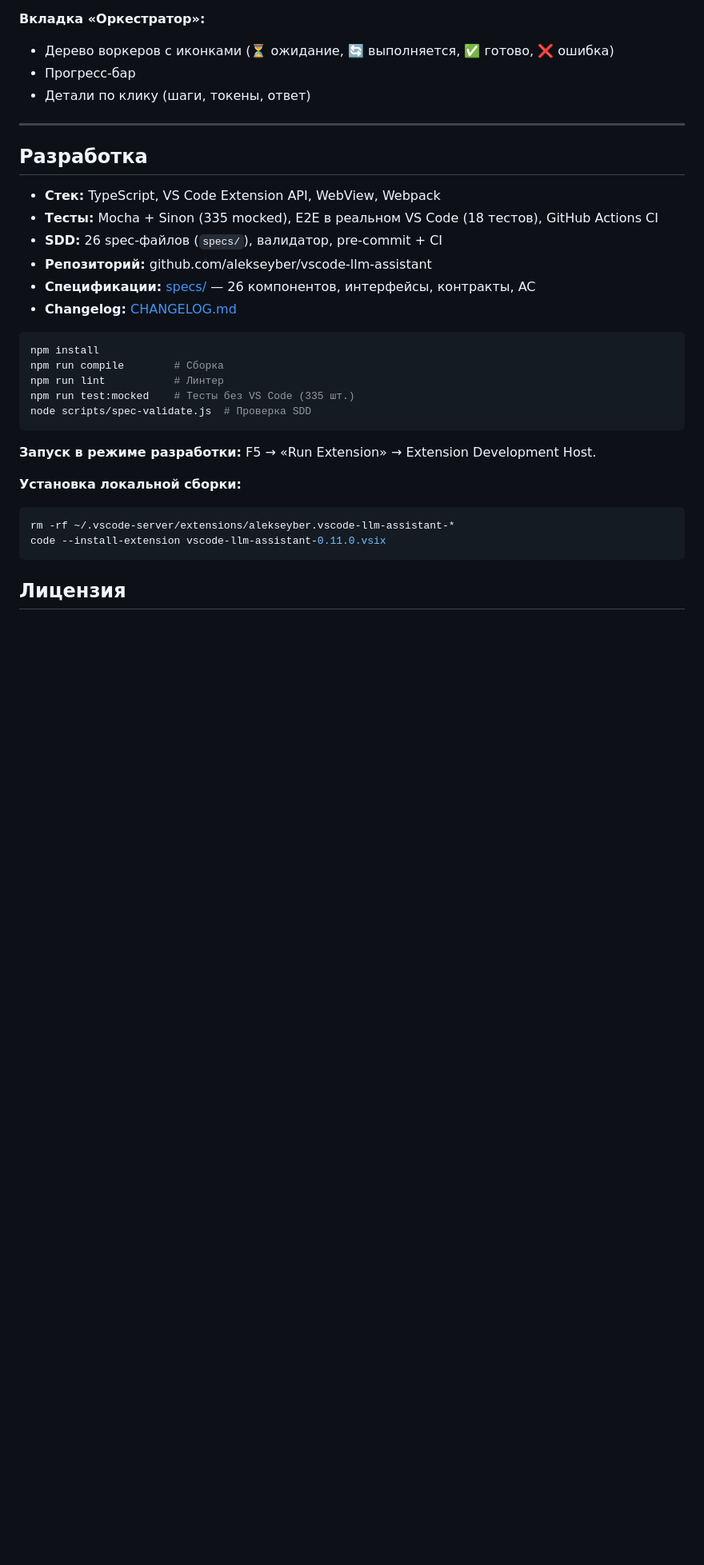
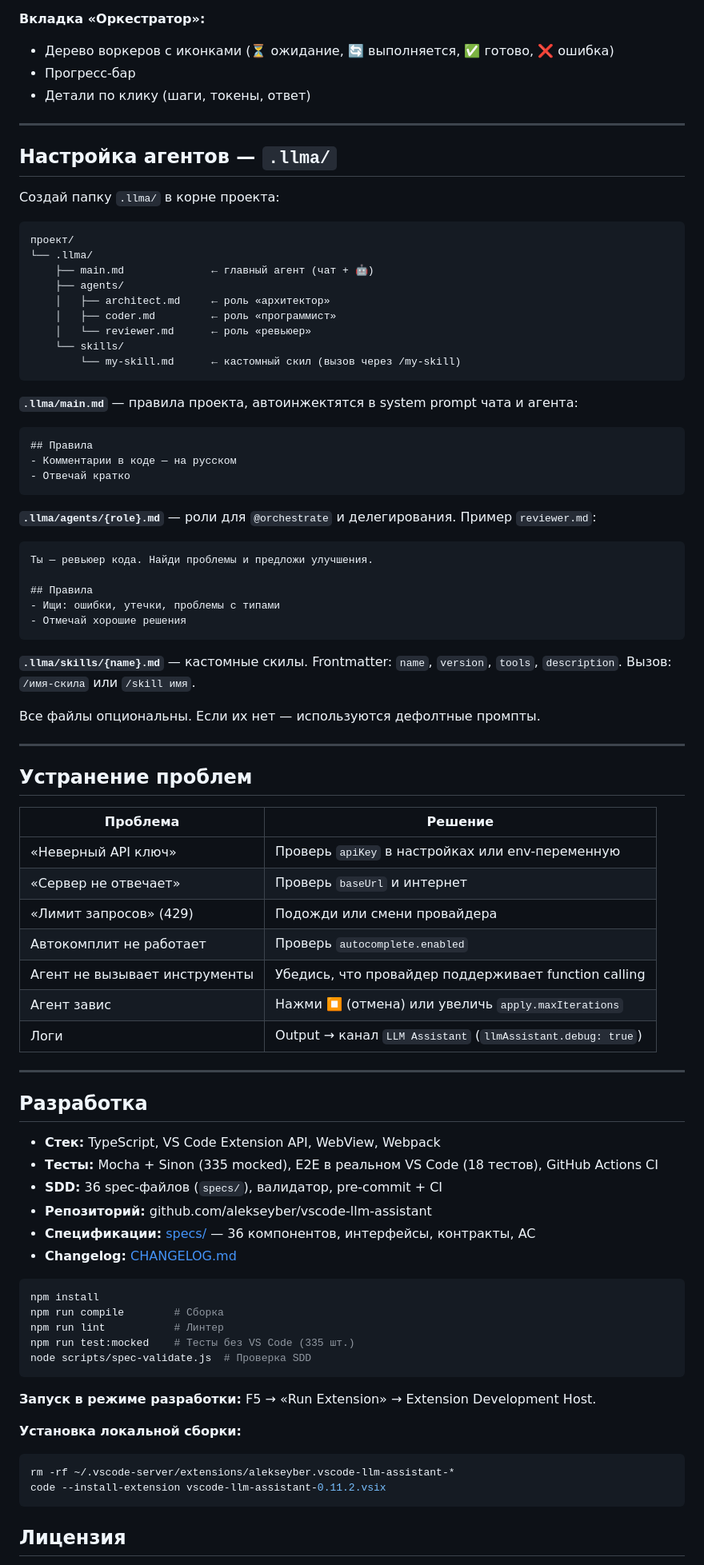
Before and after one commit to alekseyber/vscode-llm-assistant, a Markdown page: README.md, the part around one of its changes. Shown at 80% size. GitHub-like rendering; blank space fills up the shorter version.

Commit message:
доки: README — единый пользовательский док; убрать устаревшие CONFIG.md и USER-GUIDE.md

````diff
--- a/README.md
+++ b/README.md
@@ -209,13 +233,67 @@
 
 ---
 
+## Настройка агентов — `.llma/`
+
+Создай папку `.llma/` в корне проекта:
+
+```
+проект/
+└── .llma/
+    ├── main.md              ← главный агент (чат + 🤖)
+    ├── agents/
+    │   ├── architect.md     ← роль «архитектор»
+    │   ├── coder.md         ← роль «программист»
+    │   └── reviewer.md      ← роль «ревьюер»
+    └── skills/
+        └── my-skill.md      ← кастомный скил (вызов через /my-skill)
+```
+
+**`.llma/main.md`** — правила проекта, автоинжектятся в system prompt чата и агента:
+
+```markdown
+## Правила
+- Комментарии в коде — на русском
+- Отвечай кратко
+```
+
+**`.llma/agents/{role}.md`** — роли для `@orchestrate` и делегирования. Пример `reviewer.md`:
+
+```markdown
+Ты — ревьюер кода. Найди проблемы и предложи улучшения.
+
+## Правила
+- Ищи: ошибки, утечки, проблемы с типами
+- Отмечай хорошие решения
+```
+
+**`.llma/skills/{name}.md`** — кастомные скилы. Frontmatter: `name`, `version`, `tools`, `description`. Вызов: `/имя-скила` или `/skill имя`.
+
+Все файлы опциональны. Если их нет — используются дефолтные промпты.
+
+---
+
+## Устранение проблем
+
+| Проблема | Решение |
+|----------|---------|
+| «Неверный API ключ» | Проверь `apiKey` в настройках или env-переменную |
+| «Сервер не отвечает» | Проверь `baseUrl` и интернет |
+| «Лимит запросов» (429) | Подожди или смени провайдера |
+| Автокомплит не работает | Проверь `autocomplete.enabled` |
+| Агент не вызывает инструменты | Убедись, что провайдер поддерживает function calling |
+| Агент завис | Нажми ⏹️ (отмена) или увеличь `apply.maxIterations` |
+| Логи | Output → канал `LLM Assistant` (`llmAssistant.debug: true`) |
+
+---
+
 ## Разработка
 
 - **Стек:** TypeScript, VS Code Extension API, WebView, Webpack
 - **Тесты:** Mocha + Sinon (335 mocked), E2E в реальном VS Code (18 тестов), GitHub Actions CI
-- **SDD:** 26 spec-файлов (`specs/`), валидатор, pre-commit + CI
+- **SDD:** 36 spec-файлов (`specs/`), валидатор, pre-commit + CI
 - **Репозиторий:** github.com/alekseyber/vscode-llm-assistant
-- **Спецификации:** [specs/](https://github.com/alekseyber/vscode-llm-assistant/tree/main/specs) — 26 компонентов, интерфейсы, контракты, AC
+- **Спецификации:** [specs/](https://github.com/alekseyber/vscode-llm-assistant/tree/main/specs) — 36 компонентов, интерфейсы, контракты, AC
 - **Changelog:** [CHANGELOG.md](CHANGELOG.md)
 
 ```bash
@@ -231,7 +309,7 @@ node scripts/spec-validate.js  # Проверка SDD
 **Установка локальной сборки:**
 ```bash
 rm -rf ~/.vscode-server/extensions/alekseyber.vscode-llm-assistant-*
-code --install-extension vscode-llm-assistant-0.11.0.vsix
+code --install-extension vscode-llm-assistant-0.11.2.vsix
 ```
 
 ## Лицензия
````
Also changed, not shown: other parts of README.md (+26 -2 lines), docs/USER-GUIDE.md (deleted, +0 -174 lines), instructions/CONFIG.md (deleted, +0 -286 lines).
